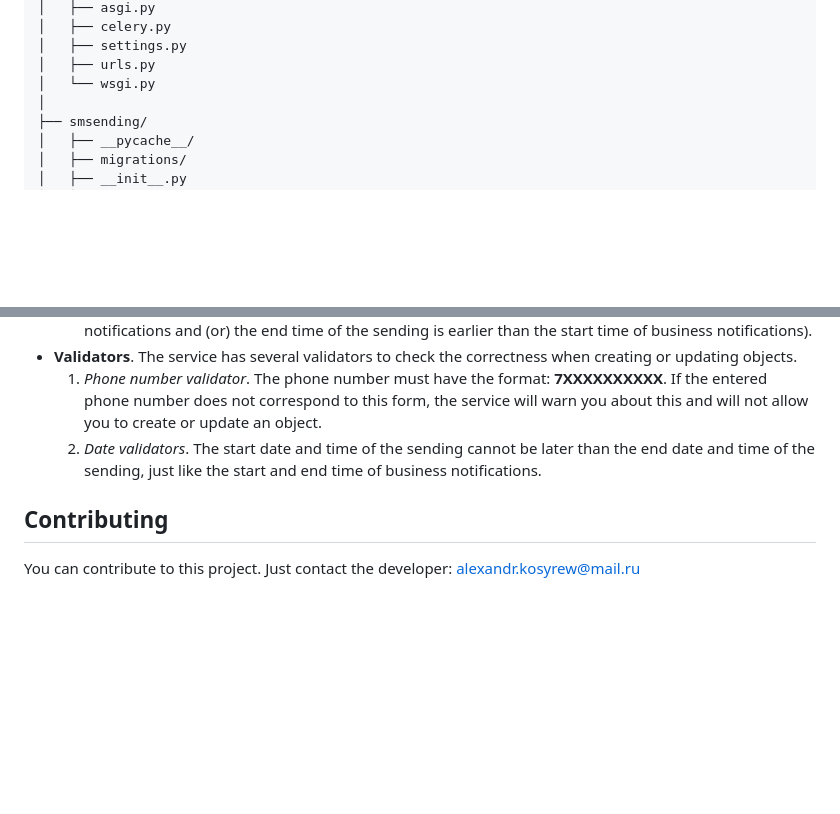
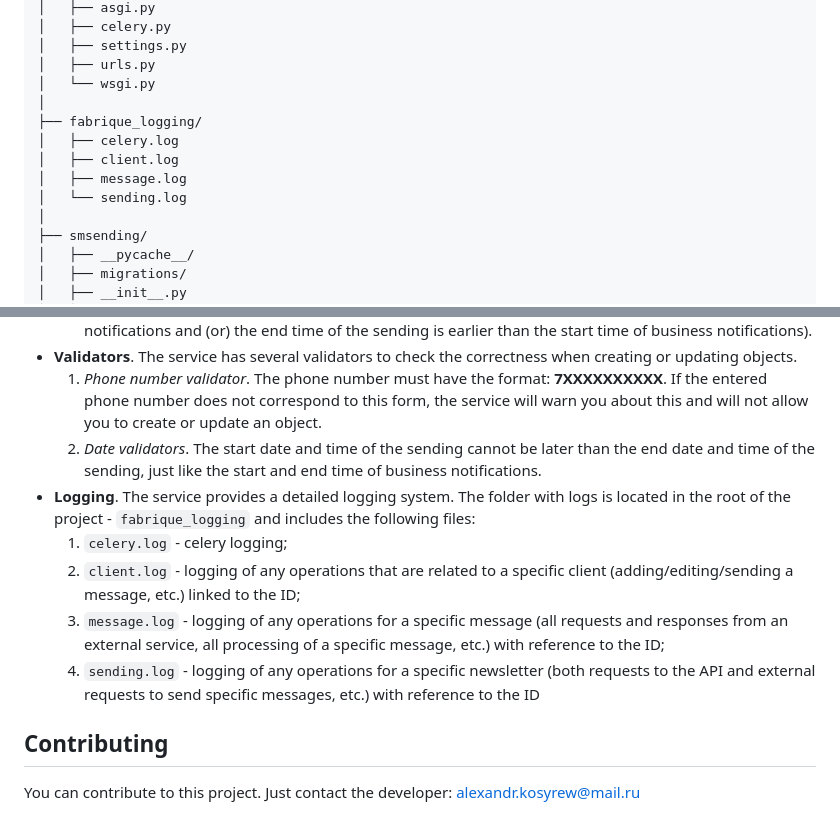
Before and after one commit to imartov/fabrique_smsending, a Markdown page: README.md, 2 parts joined by grey strips. Drawn GitHub-style; blank space fills up the shorter version.

```diff
--- a/README.md
+++ b/README.md
@@ -37,6 +37,12 @@ fabrique_sms_sending/
 │   ├── settings.py
 │   ├── urls.py
 │   └── wsgi.py
+│
+├── fabrique_logging/
+│   ├── celery.log
+│   ├── client.log
+│   ├── message.log
+│   └── sending.log
 │
 ├── smsending/
 │   ├── __pycache__/
@@ -409,6 +415,11 @@ Thus, you just need to indicate the start and end time of the mailing, and the s
 - **Validators**. The service has several validators to check the correctness when creating or updating objects.
     1. *Phone number validator*. The phone number must have the format: **7ХХХХХХХХХХ**. If the entered phone number does not correspond to this form, the service will warn you about this and will not allow you to create or update an object.
     2. *Date validators*. The start date and time of the sending cannot be later than the end date and time of the sending, just like the start and end time of business notifications.
+- **Logging**. The service provides a detailed logging system. The folder with logs is located in the root of the project - `fabrique_logging` and includes the following files:
+    1. `celery.log` - celery logging;
+    2. `client.log` - logging of any operations that are related to a specific client (adding/editing/sending a message, etc.) linked to the ID;
+    3. `message.log` - logging of any operations for a specific message (all requests and responses from an external service, all processing of a specific message, etc.) with reference to the ID;
+    4. `sending.log` - logging of any operations for a specific newsletter (both requests to the API and external requests to send specific messages, etc.) with reference to the ID
 
 ## Contributing
 
```
